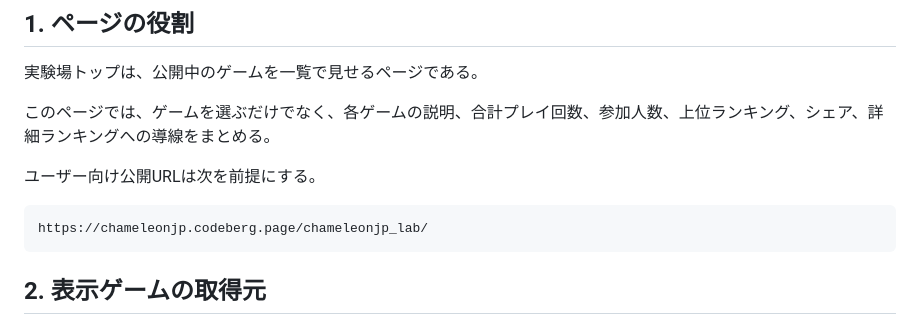
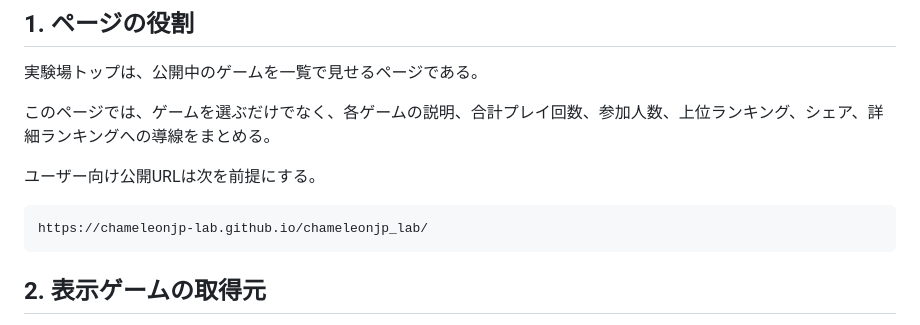
Before and after one commit to chameleonjp-lab/chameleonjp_lab, a Markdown page: docs/chameleonjp-lab/01_lab_top_index.md, the part around the change. GitHub-like rendering.

Commit message:
chore: update experiment lab URL

````diff
--- a/docs/chameleonjp-lab/01_lab_top_index.md
+++ b/docs/chameleonjp-lab/01_lab_top_index.md
@@ -12,7 +12,7 @@
 ユーザー向け公開URLは次を前提にする。
 
 ```text
-https://chameleonjp.codeberg.page/chameleonjp_lab/
+https://chameleonjp-lab.github.io/chameleonjp_lab/
 ```
 
 ## 2. 表示ゲームの取得元
````
